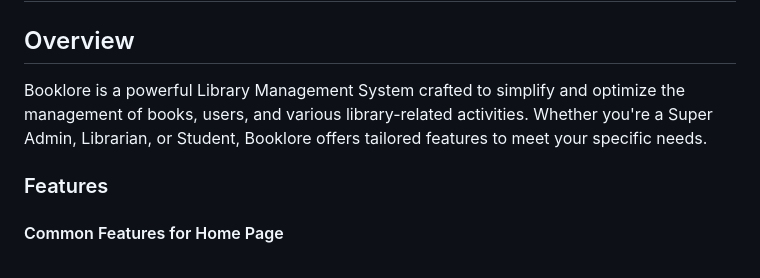
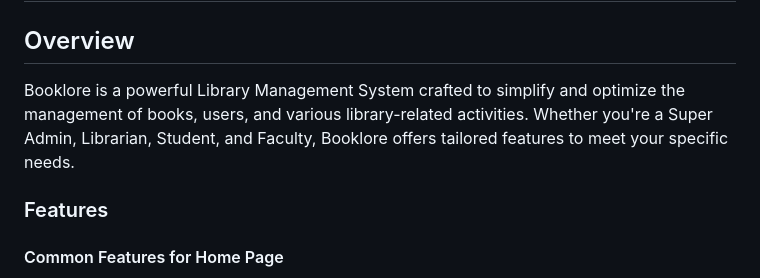
Before and after one commit to jaymar0caranguian/BOOKLORE-LMS, a Markdown page: README.md, the part around the change. Rendered like a GitHub page.

```diff
--- a/README.md
+++ b/README.md
@@ -2,7 +2,7 @@
 
 ## Overview
 
-Booklore is a powerful Library Management System crafted to simplify and optimize the management of books, users, and various library-related activities. Whether you're a Super Admin, Librarian, or Student, Booklore offers tailored features to meet your specific needs.
+Booklore is a powerful Library Management System crafted to simplify and optimize the management of books, users, and various library-related activities. Whether you're a Super Admin, Librarian, Student, and Faculty, Booklore offers tailored features to meet your specific needs.
 
 ### Features
 
```
